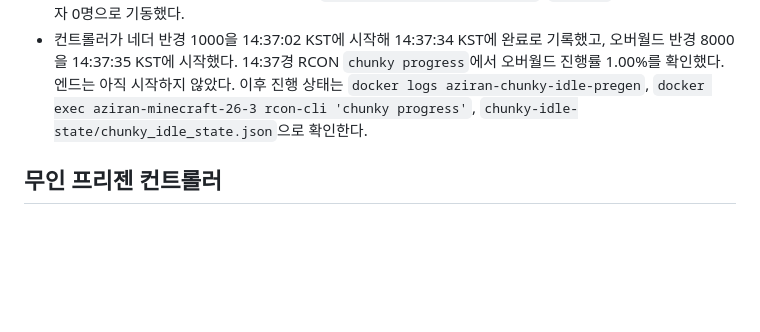
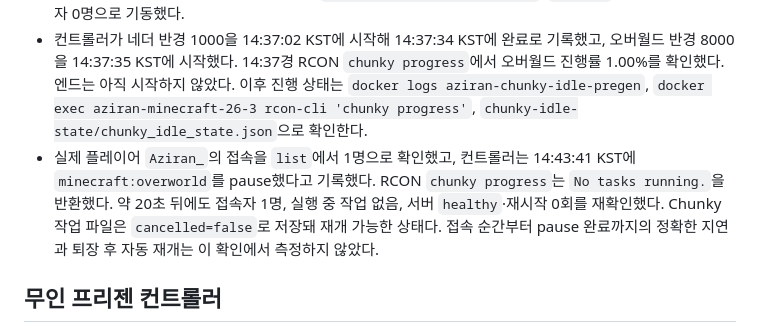
Before and after one commit to aziran07/AziranMinecraftServer, a Markdown page: docs/CHUNK_PREGEN.md, the part around the change. Rendered like a GitHub page; blank space fills up the shorter version.

Commit message:
docs: record live player pause verification

```diff
--- a/docs/CHUNK_PREGEN.md
+++ b/docs/CHUNK_PREGEN.md
@@ -46,6 +46,7 @@
 - `server-data-26.3-neoforge/` 전체를 `/home/pilon1945/aziran-26.3-protected-backups/pre-chunky-2026-09-23-0536.tar`로 백업했다. 크기 301,342,720바이트, SHA-256 `6a3fa086925c47b867c41cff1579c897284dc41ede8367ca9c22620ed57ad168`. `tar -tf`로 `world/level.dat`, `server.properties`, `config/chunky/config.json` 포함을 확인했다. 기존 자동 삭제 대상 `minecraft_backups/` 밖에 보관한다.
 - 기능 브랜치의 Compose 파일을 메인 체크아웃의 프로젝트 디렉터리·`.env`에 적용하고, 스크립트 마운트만 기능 worktree의 파일로 지정했다. 서버는 `pause-when-empty-seconds=-1`, `healthy`, 재시작 0회, 접속자 0명으로 기동했다.
 - 컨트롤러가 네더 반경 1000을 14:37:02 KST에 시작해 14:37:34 KST에 완료로 기록했고, 오버월드 반경 8000을 14:37:35 KST에 시작했다. 14:37경 RCON `chunky progress`에서 오버월드 진행률 1.00%를 확인했다. 엔드는 아직 시작하지 않았다. 이후 진행 상태는 `docker logs aziran-chunky-idle-pregen`, `docker exec aziran-minecraft-26-3 rcon-cli 'chunky progress'`, `chunky-idle-state/chunky_idle_state.json`으로 확인한다.
+- 실제 플레이어 `Aziran_`의 접속을 `list`에서 1명으로 확인했고, 컨트롤러는 14:43:41 KST에 `minecraft:overworld`를 pause했다고 기록했다. RCON `chunky progress`는 `No tasks running.`을 반환했다. 약 20초 뒤에도 접속자 1명, 실행 중 작업 없음, 서버 `healthy`·재시작 0회를 재확인했다. Chunky 작업 파일은 `cancelled=false`로 저장돼 재개 가능한 상태다. 접속 순간부터 pause 완료까지의 정확한 지연과 퇴장 후 자동 재개는 이 확인에서 측정하지 않았다.
 
 ## 무인 프리젠 컨트롤러
 
```
